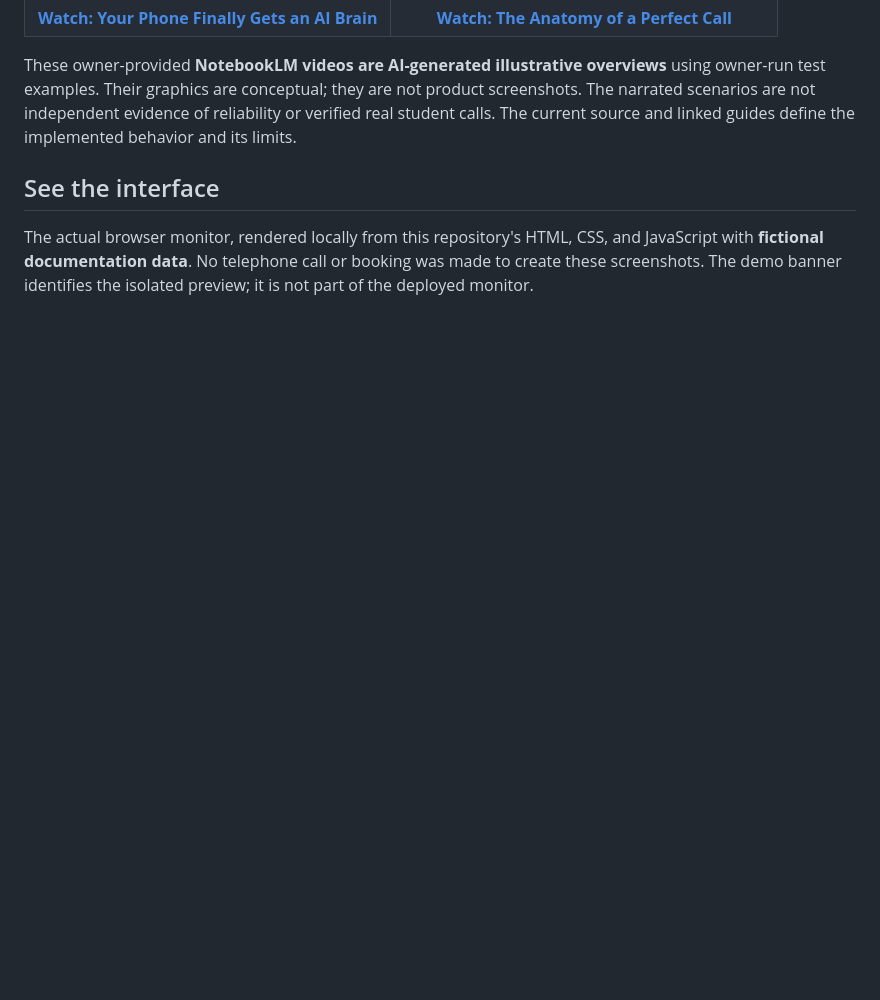
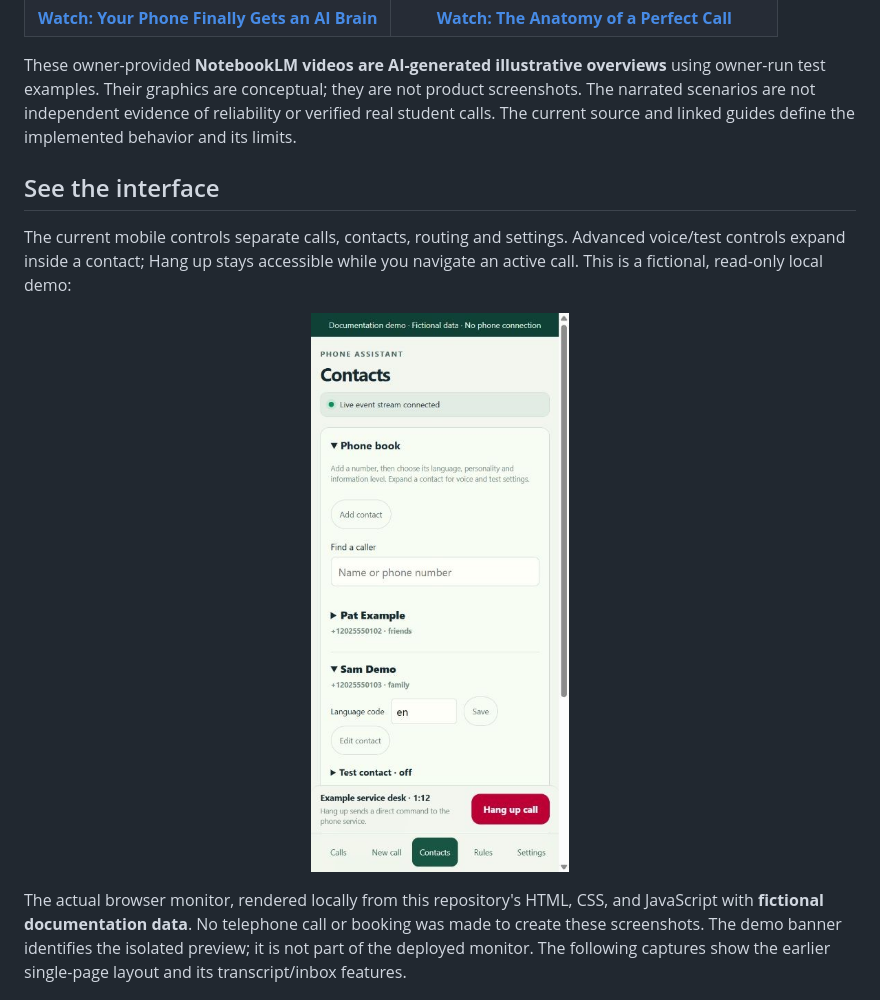
Before and after one commit to i-xoxol/phone-assistant, a Markdown page: README.md, the part around the change. Rendered like a GitHub page; pictures changed too: docs/assets/control-mobile.jpg (added); blank space fills up the shorter version.

Commit message:
Validate approval tool catalogs and document the responsive controls

```diff
--- a/README.md
+++ b/README.md
@@ -63,10 +63,19 @@ implemented behavior and its limits.
 
 ## See the interface
 
+The current mobile controls separate calls, contacts, routing and settings.
+Advanced voice/test controls expand inside a contact; Hang up stays accessible
+while you navigate an active call. This is a fictional, read-only local demo:
+
+<p align="center">
+  <img src="docs/assets/control-mobile.jpg" alt="Current mobile control page with fictional contacts, five bottom tabs and active-call Hang up" width="340">
+</p>
+
 The actual browser monitor, rendered locally from this repository's HTML, CSS,
 and JavaScript with **fictional documentation data**. No telephone call or booking
 was made to create these screenshots. The demo banner identifies the isolated
-preview; it is not part of the deployed monitor.
+preview; it is not part of the deployed monitor. The following captures show the
+earlier single-page layout and its transcript/inbox features.
 
 <p align="center">
   <img src="docs/assets/monitor-desktop.jpg" alt="Actual call monitor in a local documentation demo: fictional pickup-hours conversation, call status, captions, and direct hangup" width="780">
```
Also changed, not shown: docs/media.md (+8 -1 lines), 9 other files.
